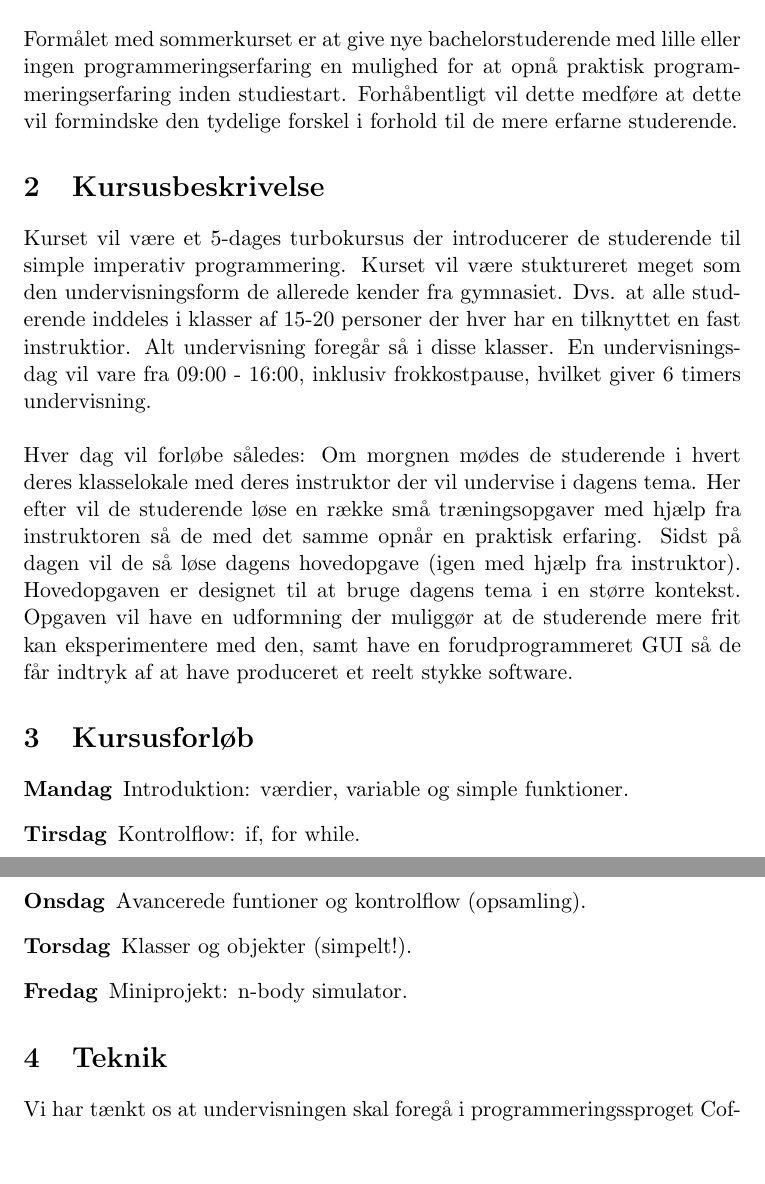
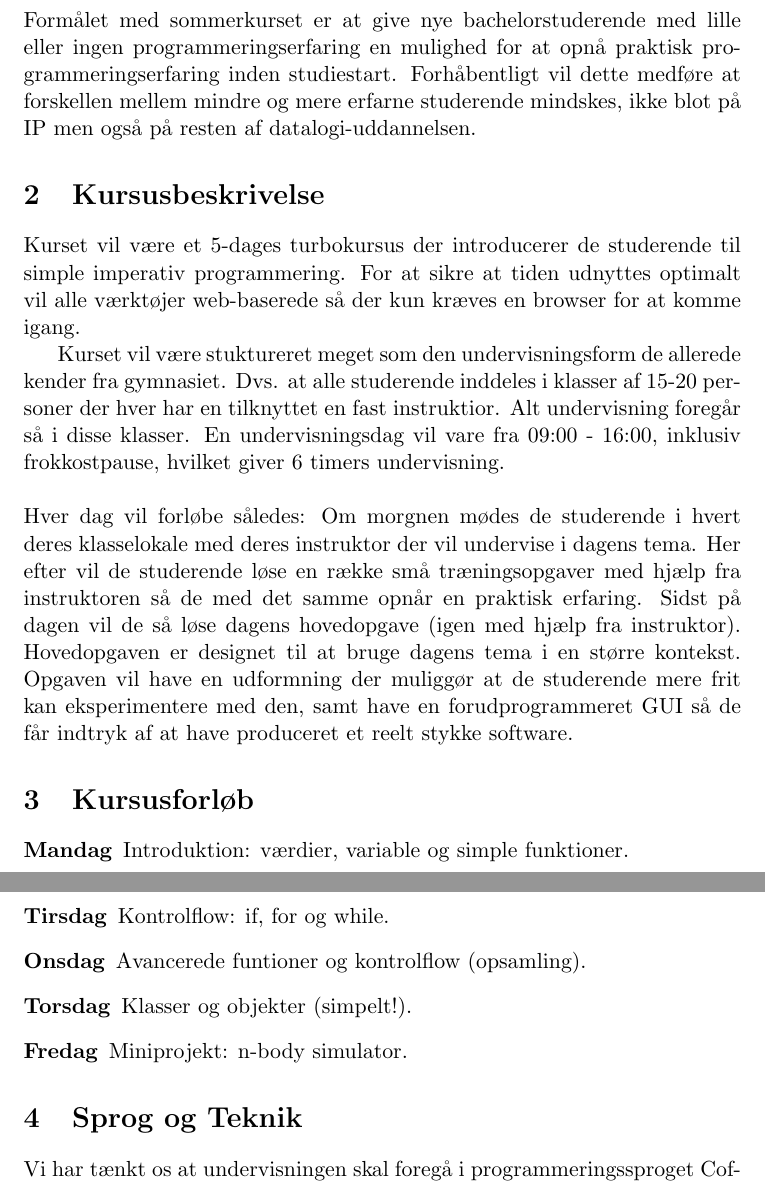
Before and after one commit to hkb/diku-sommerkursus, a LaTeX document (description/decription.tex): two parts of pages 1 and 2 of 2, joined at a grey line, cut so that both start at the same text, the shorter picture padded with empty space. Compiled offline with pdfLaTeX.

Commit message:
Små rettelser.

```diff
--- a/description/decription.tex
+++ b/description/decription.tex
@@ -11,13 +10,15 @@
 \section{Formål}
 Formålet med sommerkurset er at give nye bachelorstuderende med lille eller ingen
 programmeringserfaring en mulighed for at opnå praktisk programmeringserfaring
-inden studiestart. Forhåbentligt vil dette medføre at dette vil formindske den
-tydelige forskel i forhold til de mere erfarne studerende. % Frafald??
+inden studiestart. Forhåbentligt vil dette medføre at forskellen mellem mindre
+og mere erfarne studerende mindskes, ikke blot på IP men også på resten af
+datalogi-uddannelsen.
 
 \section{Kursusbeskrivelse}
 Kurset vil være et 5-dages turbokursus der introducerer de studerende til simple
-imperativ programmering.
-% lala
+imperativ programmering. For at sikre at tiden udnyttes optimalt vil alle
+værktøjer web-baserede så der kun kræves en browser for at komme igang.
+
 Kurset vil være stuktureret meget som den undervisningsform de allerede kender
 fra gymnasiet. Dvs. at alle studerende inddeles i klasser af 15-20 personer der
 hver har en tilknyttet en fast instruktior. Alt undervisning foregår så i disse
@@ -37,14 +38,14 @@ software.
 \section{Kursusforløb}
 \begin{description}
   \item[Mandag] Introduktion: værdier, variable og simple funktioner.
-  \item[Tirsdag] Kontrolflow: if, for while.
+  \item[Tirsdag] Kontrolflow: if, for og while.
   \item[Onsdag] Avancerede funtioner og kontrolflow (opsamling).
   \item[Torsdag] Klasser og objekter (simpelt!).
   \item[Fredag] Miniprojekt: n-body simulator.
 \end{description}
 
 
-\section{Teknik}
+\section{Sprog og Teknik}
 Vi har tænkt os at undervisningen skal foregå i programmeringssproget
 CoffeeScript\footnote{http://coffeescript.org/}. Fordelene ved CoffeeScript
 til denne form for begynderkursus er umidlbare: Sproget har en simpel og let
```
Also changed, not shown: description/decription.tex (5 more changed lines).
